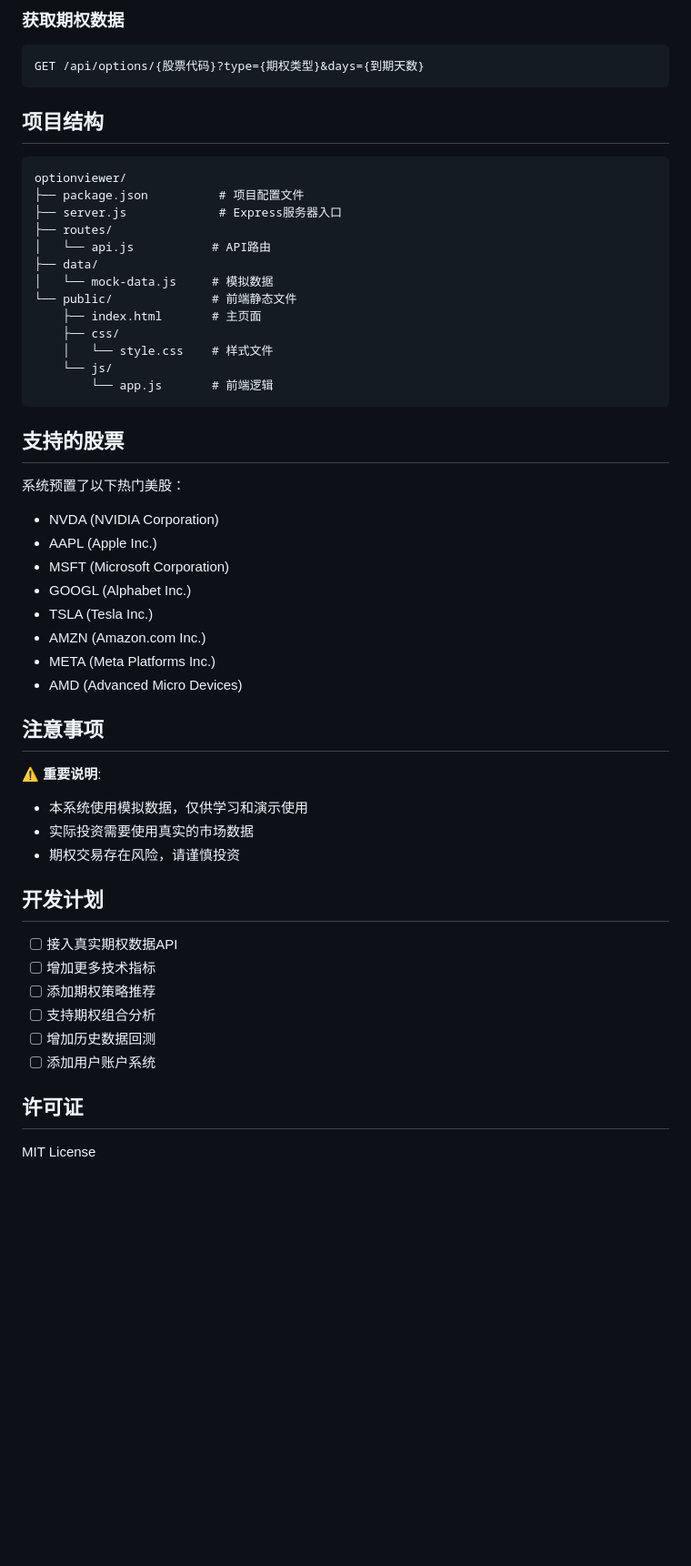
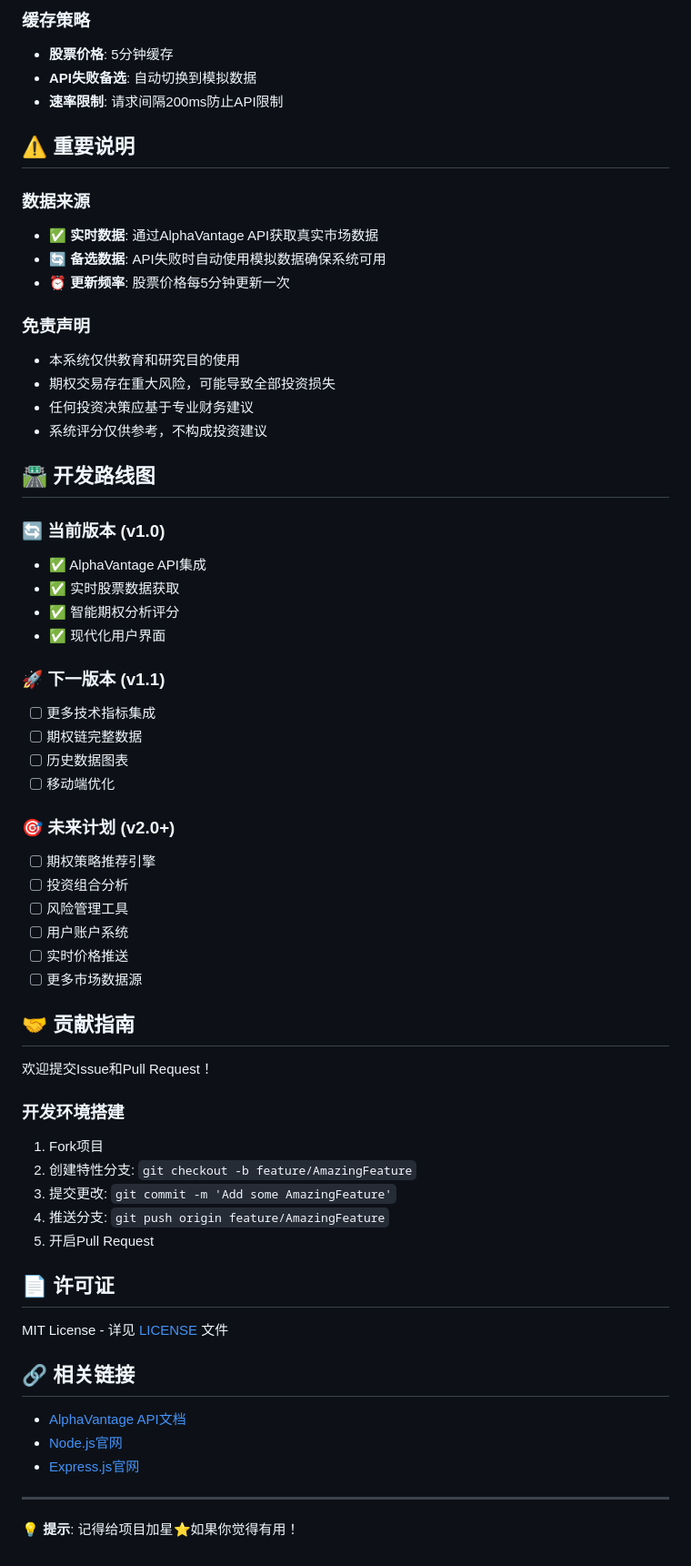
Before and after one commit to davexxx1214/optionviewer, a Markdown page: README.md, the part around the change printed below. Shown: that part at 91% size. GitHub-like rendering; blank space fills up the shorter version.

Commit message:
更新README文档
- 反映AlphaVantage API集成后的完整功能
- 添加详细的安装和配置说明
- 包含API密钥获取指南
- 更新项目结构和技术栈说明
- 添加支持的18只股票列表
- 完善评分算法和配置说明
- 增加开发路线图和贡献指南
- 更新免责声明和使用说明

````diff
--- a/README.md
+++ b/README.md
@@ -86,55 +220,65 @@ GET /api/search?q={搜索词}
 
-### 获取期权数据
-```
-GET /api/options/{股票代码}?type={期权类型}&days={到期天数}
-```
+### 缓存策略
+- **股票价格**: 5分钟缓存
+- **API失败备选**: 自动切换到模拟数据
+- **速率限制**: 请求间隔200ms防止API限制
 
-## 项目结构
+## ⚠️ 重要说明
 
-```
-optionviewer/
-├── package.json          # 项目配置文件
-├── server.js             # Express服务器入口
-├── routes/
-│   └── api.js           # API路由
-├── data/
-│   └── mock-data.js     # 模拟数据
-└── public/              # 前端静态文件
-    ├── index.html       # 主页面
-    ├── css/
-    │   └── style.css    # 样式文件
-    └── js/
-        └── app.js       # 前端逻辑
-```
+### 数据来源
+- ✅ **实时数据**: 通过AlphaVantage API获取真实市场数据
+- 🔄 **备选数据**: API失败时自动使用模拟数据确保系统可用
+- ⏰ **更新频率**: 股票价格每5分钟更新一次
 
-## 支持的股票
+### 免责声明
+- 本系统仅供教育和研究目的使用
+- 期权交易存在重大风险，可能导致全部投资损失
+- 任何投资决策应基于专业财务建议
+- 系统评分仅供参考，不构成投资建议
 
-系统预置了以下热门美股：
-- NVDA (NVIDIA Corporation)
-- AAPL (Apple Inc.)
-- MSFT (Microsoft Corporation)
-- GOOGL (Alphabet Inc.)
-- TSLA (Tesla Inc.)
-- AMZN (Amazon.com Inc.)
-- META (Meta Platforms Inc.)
-- AMD (Advanced Micro Devices)
+## 🛣️ 开发路线图
 
-## 注意事项
+### 🔄 当前版本 (v1.0)
+- ✅ AlphaVantage API集成
+- ✅ 实时股票数据获取
+- ✅ 智能期权分析评分
+- ✅ 现代化用户界面
 
-⚠️ **重要说明**:
-- 本系统使用模拟数据，仅供学习和演示使用
-- 实际投资需要使用真实的市场数据
-- 期权交易存在风险，请谨慎投资
+### 🚀 下一版本 (v1.1)
+- [ ] 更多技术指标集成
+- [ ] 期权链完整数据
+- [ ] 历史数据图表
+- [ ] 移动端优化
 
-## 开发计划
+### 🎯 未来计划 (v2.0+)
+- [ ] 期权策略推荐引擎
+- [ ] 投资组合分析
+- [ ] 风险管理工具
+- [ ] 用户账户系统
+- [ ] 实时价格推送
+- [ ] 更多市场数据源
 
-- [ ] 接入真实期权数据API
-- [ ] 增加更多技术指标
-- [ ] 添加期权策略推荐
-- [ ] 支持期权组合分析
-- [ ] 增加历史数据回测
-- [ ] 添加用户账户系统
+## 🤝 贡献指南
 
-## 许可证
+欢迎提交Issue和Pull Request！
 
-MIT License
+### 开发环境搭建
+1. Fork项目
+2. 创建特性分支: `git checkout -b feature/AmazingFeature`
+3. 提交更改: `git commit -m 'Add some AmazingFeature'`
+4. 推送分支: `git push origin feature/AmazingFeature`
+5. 开启Pull Request
+
+## 📄 许可证
+
+MIT License - 详见 [LICENSE](LICENSE) 文件
+
+## 🔗 相关链接
+
+- [AlphaVantage API文档](https://www.alphavantage.co/documentation/)
+- [Node.js官网](https://nodejs.org/)
+- [Express.js官网](https://expressjs.com/)
+
+---
+
+**💡 提示**: 记得给项目加星⭐如果你觉得有用！
````
Also changed, not shown: other parts of README.md (+172 -38 lines).
